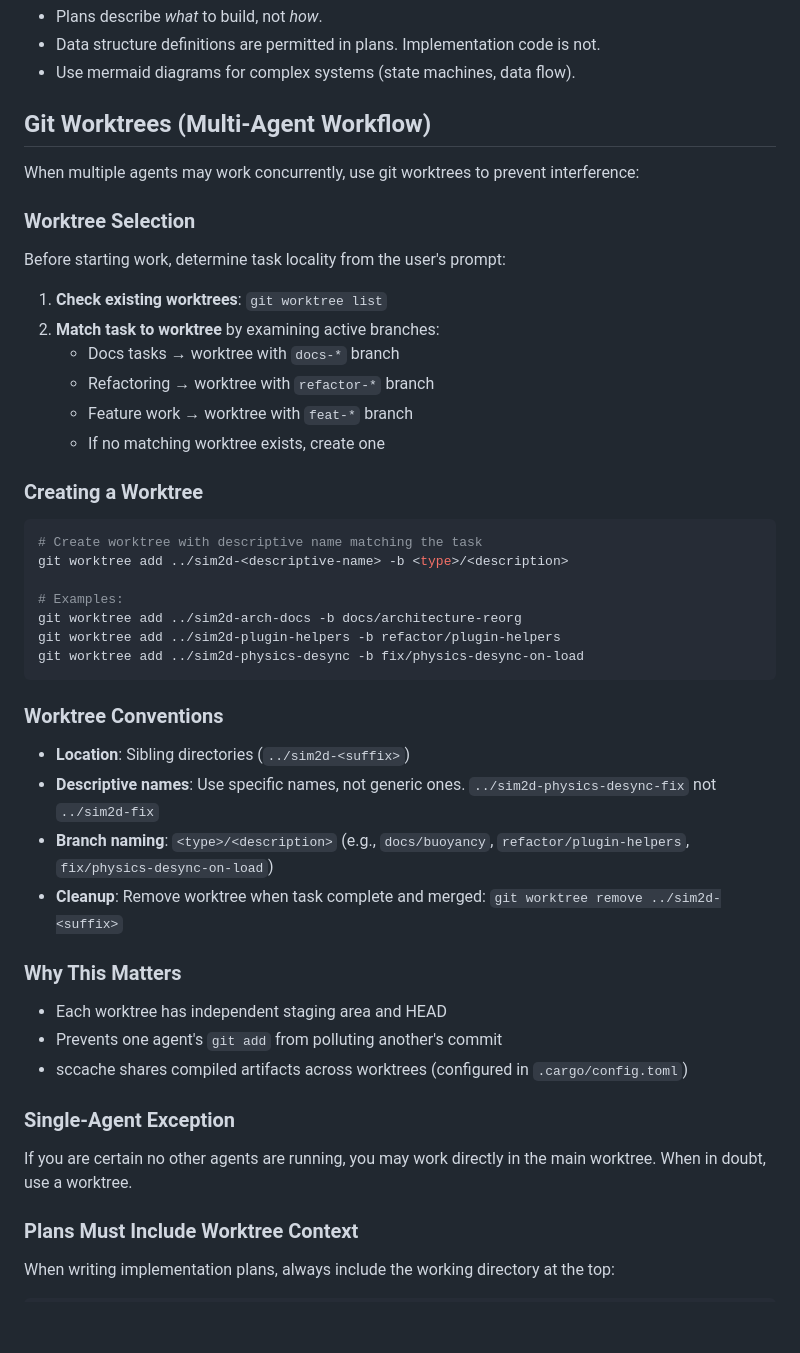
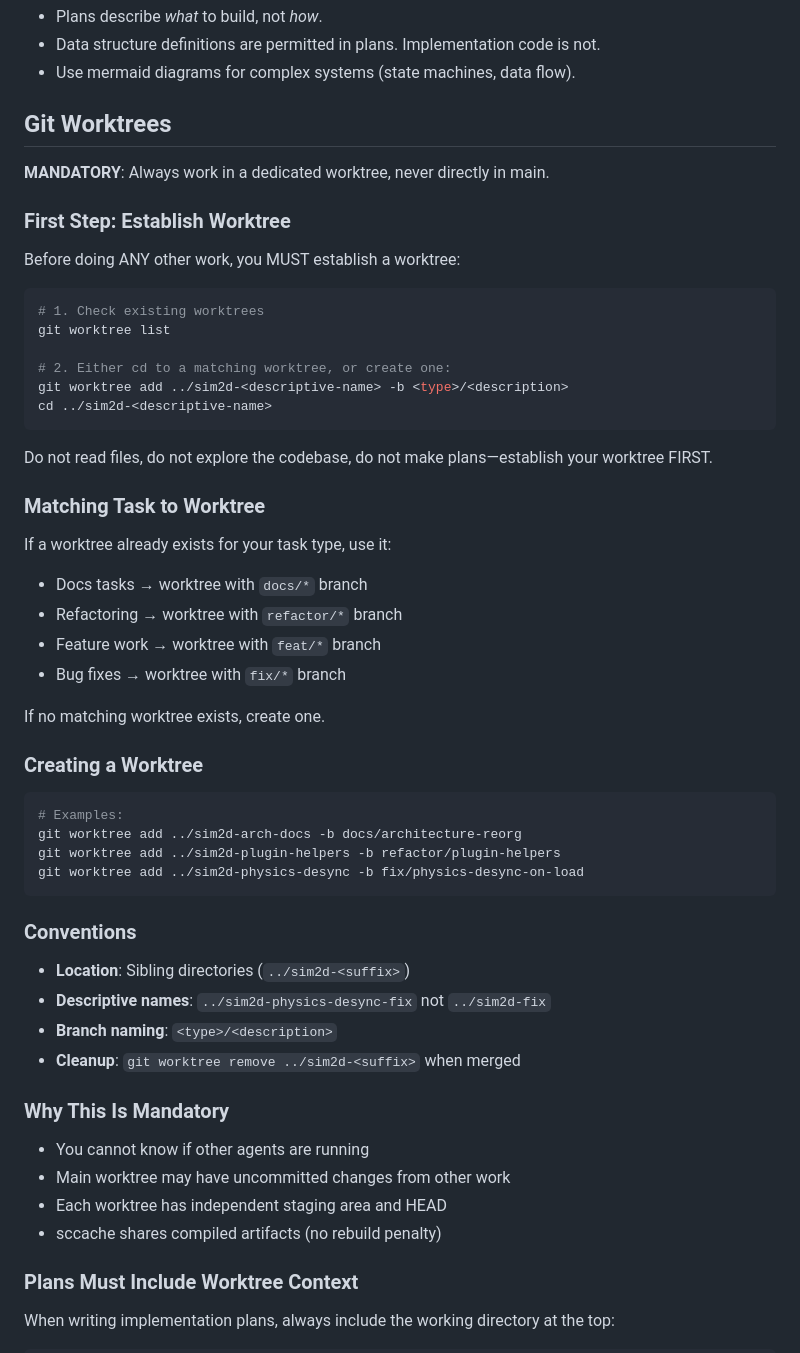
Before and after one commit to api-haus/bevy_pixel_world, a Markdown page: CLAUDE.md, the part around the change. GitHub-like rendering; blank space fills up the shorter version.

Commit message:
docs: make git worktree workflow mandatory, remove single-agent exception
Agents consistently opted to work in main worktree despite rules
suggesting worktrees. Removed the escape hatch and made worktree
setup an explicit first step before any other work.

Co-Authored-By: Claude Opus 4.5 <noreply@anthropic.com>

````diff
--- a/CLAUDE.md
+++ b/CLAUDE.md
@@ -31,49 +31,57 @@
 - Data structure definitions are permitted in plans. Implementation code is not.
 - Use mermaid diagrams for complex systems (state machines, data flow).
 
-## Git Worktrees (Multi-Agent Workflow)
+## Git Worktrees
 
-When multiple agents may work concurrently, use git worktrees to prevent interference:
+**MANDATORY**: Always work in a dedicated worktree, never directly in main.
 
-### Worktree Selection
+### First Step: Establish Worktree
 
-Before starting work, determine task locality from the user's prompt:
+Before doing ANY other work, you MUST establish a worktree:
 
-1. **Check existing worktrees**: `git worktree list`
-2. **Match task to worktree** by examining active branches:
-   - Docs tasks → worktree with `docs-*` branch
-   - Refactoring → worktree with `refactor-*` branch
-   - Feature work → worktree with `feat-*` branch
-   - If no matching worktree exists, create one
+```bash
+# 1. Check existing worktrees
+git worktree list
+
+# 2. Either cd to a matching worktree, or create one:
+git worktree add ../sim2d-<descriptive-name> -b <type>/<description>
+cd ../sim2d-<descriptive-name>
+```
+
+Do not read files, do not explore the codebase, do not make plans—establish your worktree FIRST.
+
+### Matching Task to Worktree
+
+If a worktree already exists for your task type, use it:
+- Docs tasks → worktree with `docs/*` branch
+- Refactoring → worktree with `refactor/*` branch
+- Feature work → worktree with `feat/*` branch
+- Bug fixes → worktree with `fix/*` branch
+
+If no matching worktree exists, create one.
 
 ### Creating a Worktree
 
 ```bash
-# Create worktree with descriptive name matching the task
-git worktree add ../sim2d-<descriptive-name> -b <type>/<description>
-
 # Examples:
 git worktree add ../sim2d-arch-docs -b docs/architecture-reorg
 git worktree add ../sim2d-plugin-helpers -b refactor/plugin-helpers
 git worktree add ../sim2d-physics-desync -b fix/physics-desync-on-load
 ```
 
-### Worktree Conventions
+### Conventions
 
 - **Location**: Sibling directories (`../sim2d-<suffix>`)
-- **Descriptive names**: Use specific names, not generic ones. `../sim2d-physics-desync-fix` not `../sim2d-fix`
-- **Branch naming**: `<type>/<description>` (e.g., `docs/buoyancy`, `refactor/plugin-helpers`, `fix/physics-desync-on-load`)
-- **Cleanup**: Remove worktree when task complete and merged: `git worktree remove ../sim2d-<suffix>`
+- **Descriptive names**: `../sim2d-physics-desync-fix` not `../sim2d-fix`
+- **Branch naming**: `<type>/<description>`
+- **Cleanup**: `git worktree remove ../sim2d-<suffix>` when merged
 
-### Why This Matters
+### Why This Is Mandatory
 
+- You cannot know if other agents are running
+- Main worktree may have uncommitted changes from other work
 - Each worktree has independent staging area and HEAD
-- Prevents one agent's `git add` from polluting another's commit
-- sccache shares compiled artifacts across worktrees (configured in `.cargo/config.toml`)
-
-### Single-Agent Exception
-
-If you are certain no other agents are running, you may work directly in the main worktree. When in doubt, use a worktree.
+- sccache shares compiled artifacts (no rebuild penalty)
 
 ### Plans Must Include Worktree Context
 
````
